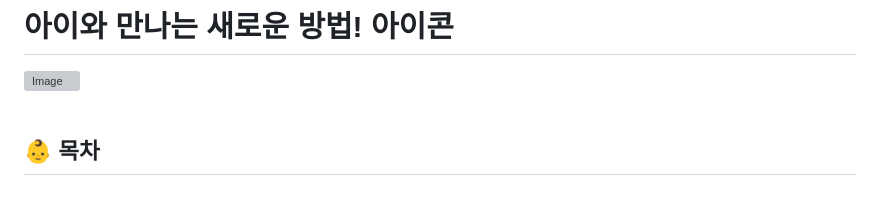
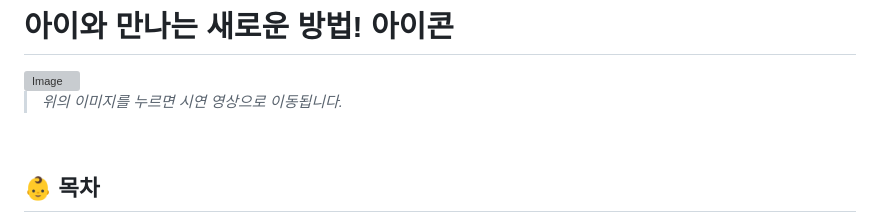
Before and after one commit to ICanSeeYourVoice/ICON, a Markdown page: README.md, the part around one of its changes. Drawn GitHub-style; blank space fills up the shorter version; grey boxes are pictures that could not be loaded.

```diff
--- a/README.md
+++ b/README.md
@@ -8,5 +8,7 @@
   <img src="/readme/image/메인.png" alt="Image">
-</div>
+</a>
+
+> _위의 이미지를 누르면 시연 영상으로 이동됩니다._
 
 <br/>
 
```
Also changed, not shown: other parts of README.md (+1 -1 lines).
